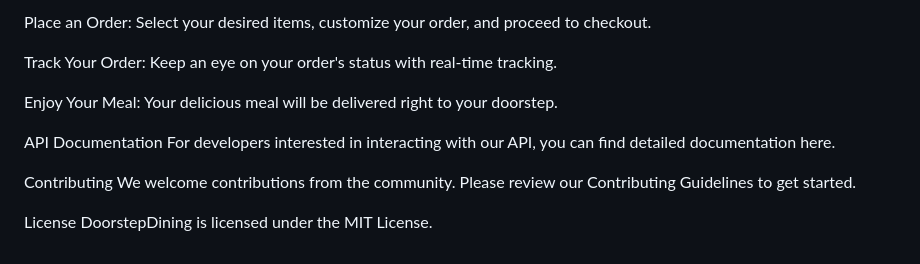
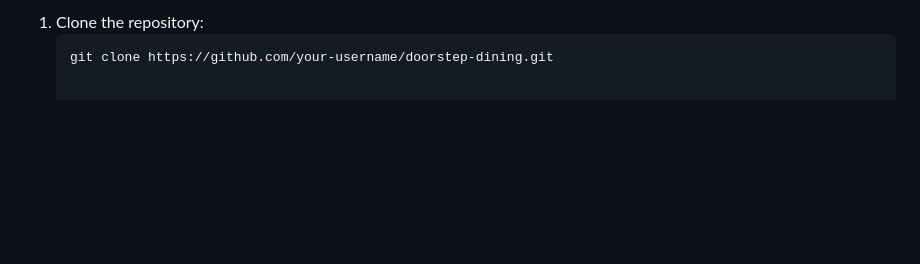
Before and after one commit to FionaG26/Door_step_dining, a Markdown page: README.md, the part around one of its changes. GitHub-like rendering; blank space fills up the shorter version.

````diff
--- a/README.md
+++ b/README.md
@@ -89,14 +61,3 @@ Browse Restaurants: Explore local restaurants and their menus.
-Place an Order: Select your desired items, customize your order, and proceed to checkout.
-
-Track Your Order: Keep an eye on your order's status with real-time tracking.
-
-Enjoy Your Meal: Your delicious meal will be delivered right to your doorstep.
-
-API Documentation
-For developers interested in interacting with our API, you can find detailed documentation here.
-
-Contributing
-We welcome contributions from the community. Please review our Contributing Guidelines to get started.
-
-License
-DoorstepDining is licensed under the MIT License.
+1. Clone the repository:
+   ```bash
+   git clone https://github.com/your-username/doorstep-dining.git
````
Also changed, not shown: other parts of README.md (+41 -69 lines).
